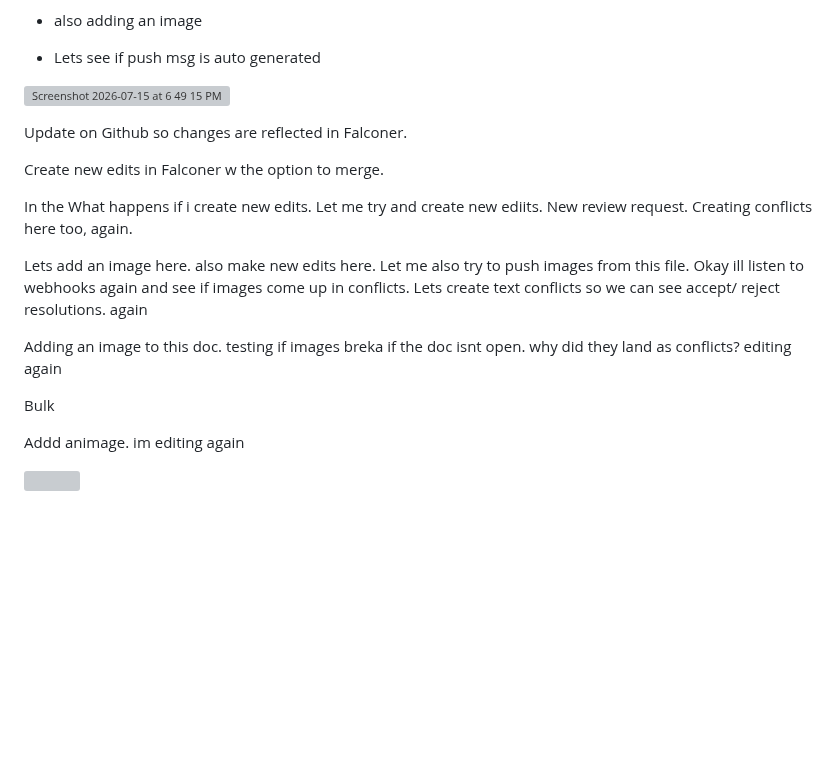
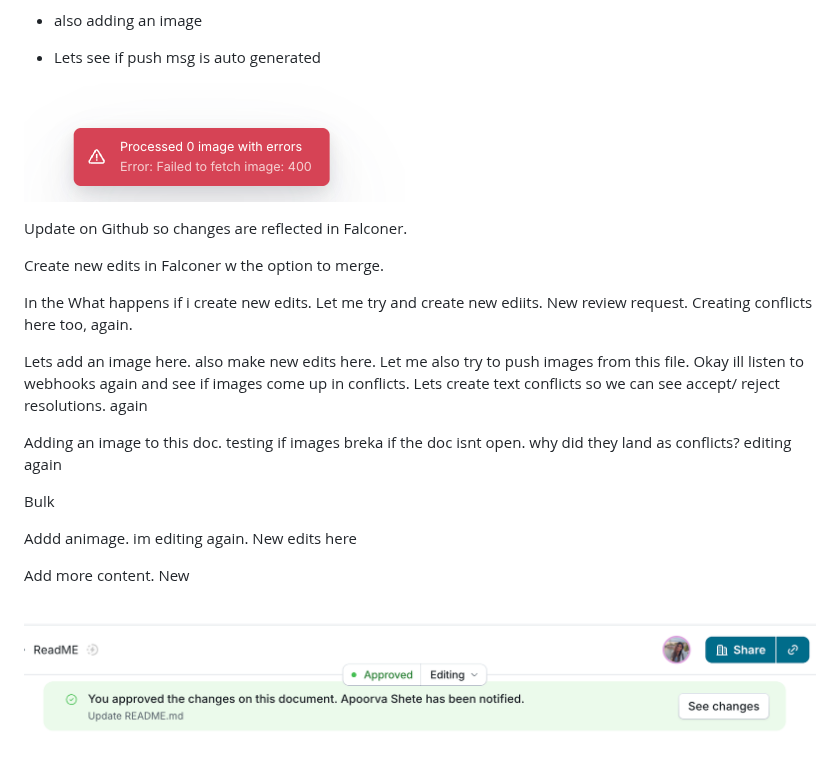
Before and after one commit to apoorvas20/test-repo-1, a Markdown page: README.md, the part around the change. Rendered like a GitHub page; pictures changed too: .falconer/assets/Screenshot 2026-07-02 at 3.12.48_PM-7c46ae78402784aaa375d5d79d494b84ad606acfb00568cb16fc4741b843f693.png (added), .falconer/assets/f5209211-31b1-4f89-a6c4-e8009785708f-026044a5cf5a3a08210f4c0f9836a021570044cba604d7bb3538bd0384bb9413.png (added); blank space fills up the shorter version; grey boxes are pictures that could not be loaded.

Commit message:
Update ReadME from Falconer

```diff
--- a/README.md
+++ b/README.md
@@ -22,7 +22,7 @@ Two-way sync keeps a document in step across Falconer and GitHub by moving chang
 
 - Lets see if push msg is auto generated
 
-![Screenshot 2026-07-15 at 6 49 15 PM](.falconer/assets/026044a5cf5a3a08210f4c0f9836a021570044cba604d7bb3538bd0384bb9413/f5209211-31b1-4f89-a6c4-e8009785708f.png)
+![Screenshot 2026-07-15 at 6 49 15 PM](.falconer/assets/f5209211-31b1-4f89-a6c4-e8009785708f-026044a5cf5a3a08210f4c0f9836a021570044cba604d7bb3538bd0384bb9413.png)
 
 Update on Github so changes are reflected in Falconer.
 
@@ -36,6 +36,10 @@ Adding an image to this doc. testing if images breka if the doc isnt open. why d
 
 Bulk
 
-Addd animage. im editing again
+Addd animage. im editing again. New edits here
 
-![](.falconer/assets/7c46ae78402784aaa375d5d79d494b84ad606acfb00568cb16fc4741b843f693/Screenshot%202026-07-02%20at%203.12.48_PM.png)
+Add more content. New
+
+<br />
+
+![](.falconer/assets/Screenshot%202026-07-02%20at%203.12.48_PM-7c46ae78402784aaa375d5d79d494b84ad606acfb00568cb16fc4741b843f693.png)
```
